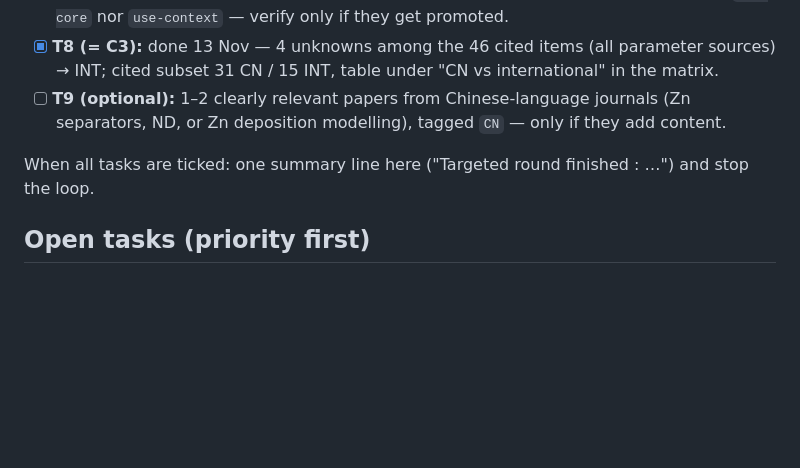
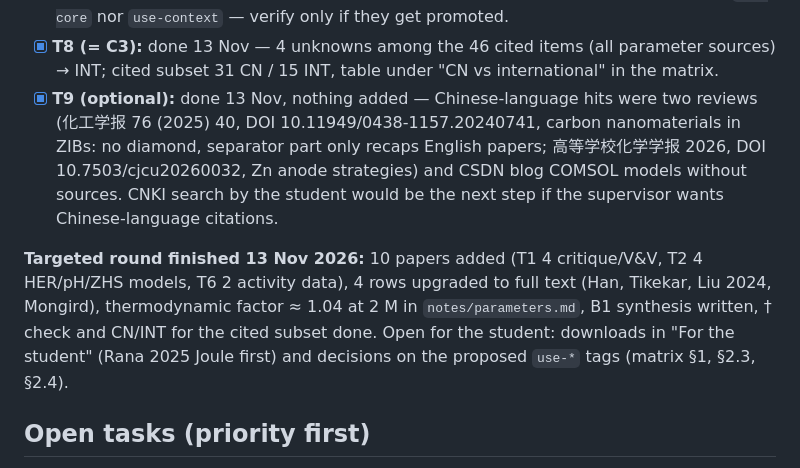
Before and after one commit to KonradBraun/Master-Thesis-Tsinghua, a Markdown page: Literature/lit-review-todo.md, the part around the change. GitHub-like rendering; blank space fills up the shorter version.

Commit message:
Targeted round T9 and wrap-up: no Chinese-language additions
Two Chinese-language reviews screened, nothing new for the matrix;
summary line for the finished targeted round.

Co-Authored-By: Claude Opus 5.5 <noreply@anthropic.com>

```diff
--- a/Literature/lit-review-todo.md
+++ b/Literature/lit-review-todo.md
@@ -36,9 +36,9 @@ The broad search is done; this round closes specific gaps, in the order the prop
 - [x] **T6 (§4/§5, = D2 part 1):** done 13 Nov — Pitzer & Mayorga 1974 Table I (published PDF via Zotero) → thermodynamic factor ≈ 1.04 at 2 M (0.73–1.36 over 1.5–2.5 mol/kg); row in `notes/parameters.md`; Miladinović 2003 (0.1–4.3 mol/kg) added, not read.
 - [x] **T7 (= C2):** done 13 Nov — only Zhao 2024 CCL (`use-core`) had a † number; σ 10.1 → 13.7 mS cm⁻¹ found in its main text (Fig. 2f,g) → σ–t₊ count now 4 vs 8. Remaining † items (Luo 2025, Si, Wang 2024 Small, Cao, Lin, Liu 2022, Zhou 2021) carry neither `use-core` nor `use-context` — verify only if they get promoted.
 - [x] **T8 (= C3):** done 13 Nov — 4 unknowns among the 46 cited items (all parameter sources) → INT; cited subset 31 CN / 15 INT, table under "CN vs international" in the matrix.
-- [ ] **T9 (optional):** 1–2 clearly relevant papers from Chinese-language journals (Zn separators, ND, or Zn deposition modelling), tagged `CN` — only if they add content.
+- [x] **T9 (optional):** done 13 Nov, nothing added — Chinese-language hits were two reviews (化工学报 76 (2025) 40, DOI 10.11949/0438-1157.20240741, carbon nanomaterials in ZIBs: no diamond, separator part only recaps English papers; 高等学校化学学报 2026, DOI 10.7503/cjcu20260032, Zn anode strategies) and CSDN blog COMSOL models without sources. CNKI search by the student would be the next step if the supervisor wants Chinese-language citations.
 
-When all tasks are ticked: one summary line here ("Targeted round finished <date>: …") and stop the loop.
+**Targeted round finished 13 Nov 2026:** 10 papers added (T1 4 critique/V&V, T2 4 HER/pH/ZHS models, T6 2 activity data), 4 rows upgraded to full text (Han, Tikekar, Liu 2024, Mongird), thermodynamic factor ≈ 1.04 at 2 M in `notes/parameters.md`, B1 synthesis written, † check and CN/INT for the cited subset done. Open for the student: downloads in "For the student" (Rana 2025 Joule first) and decisions on the proposed `use-*` tags (matrix §1, §2.3, §2.4).
 
 ## Open tasks (priority first)
 B1, C2, D2 done (T1, T2, T6, T7 — 13 Nov); C1 and C3 are scheduled in the targeted round above (T1–T8).
```
